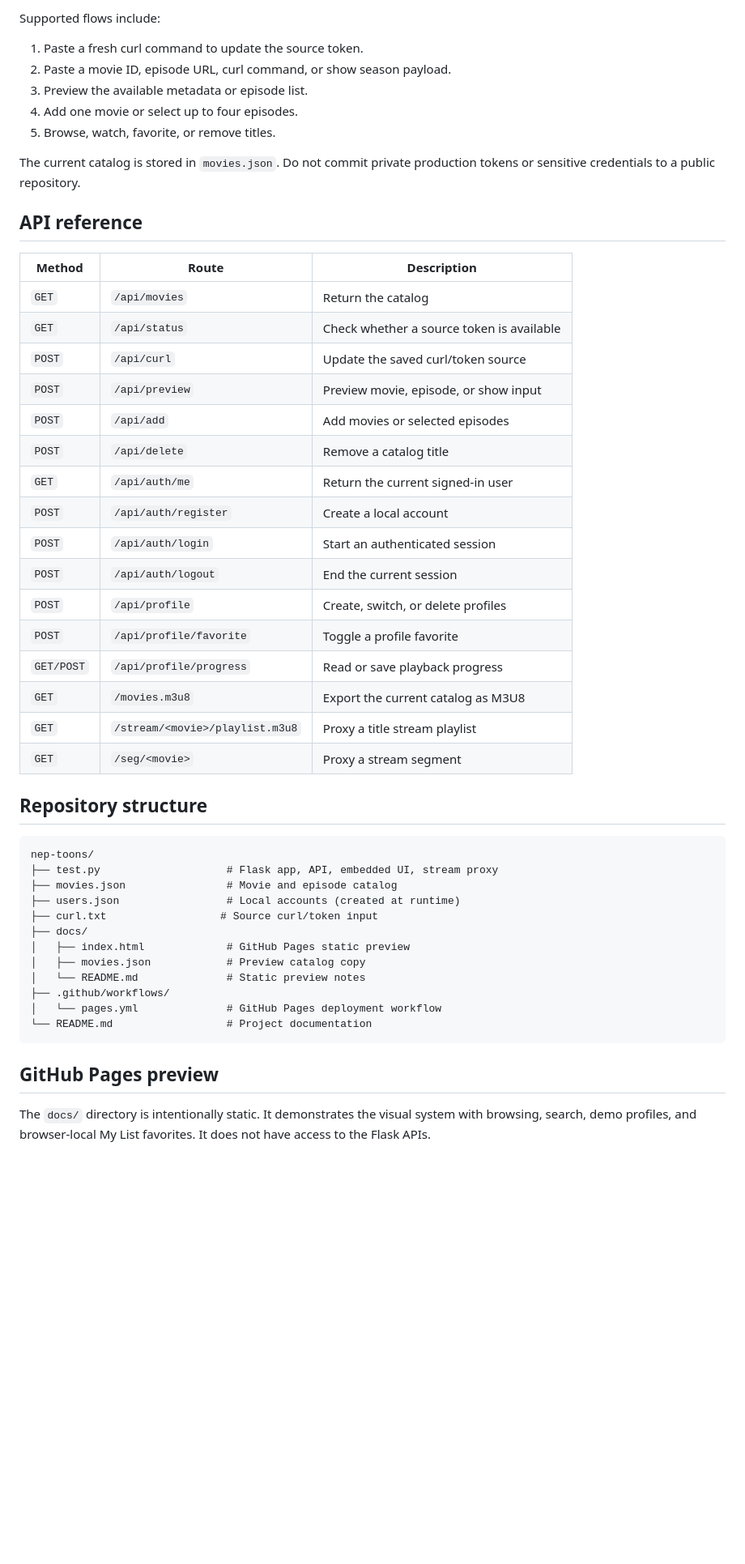
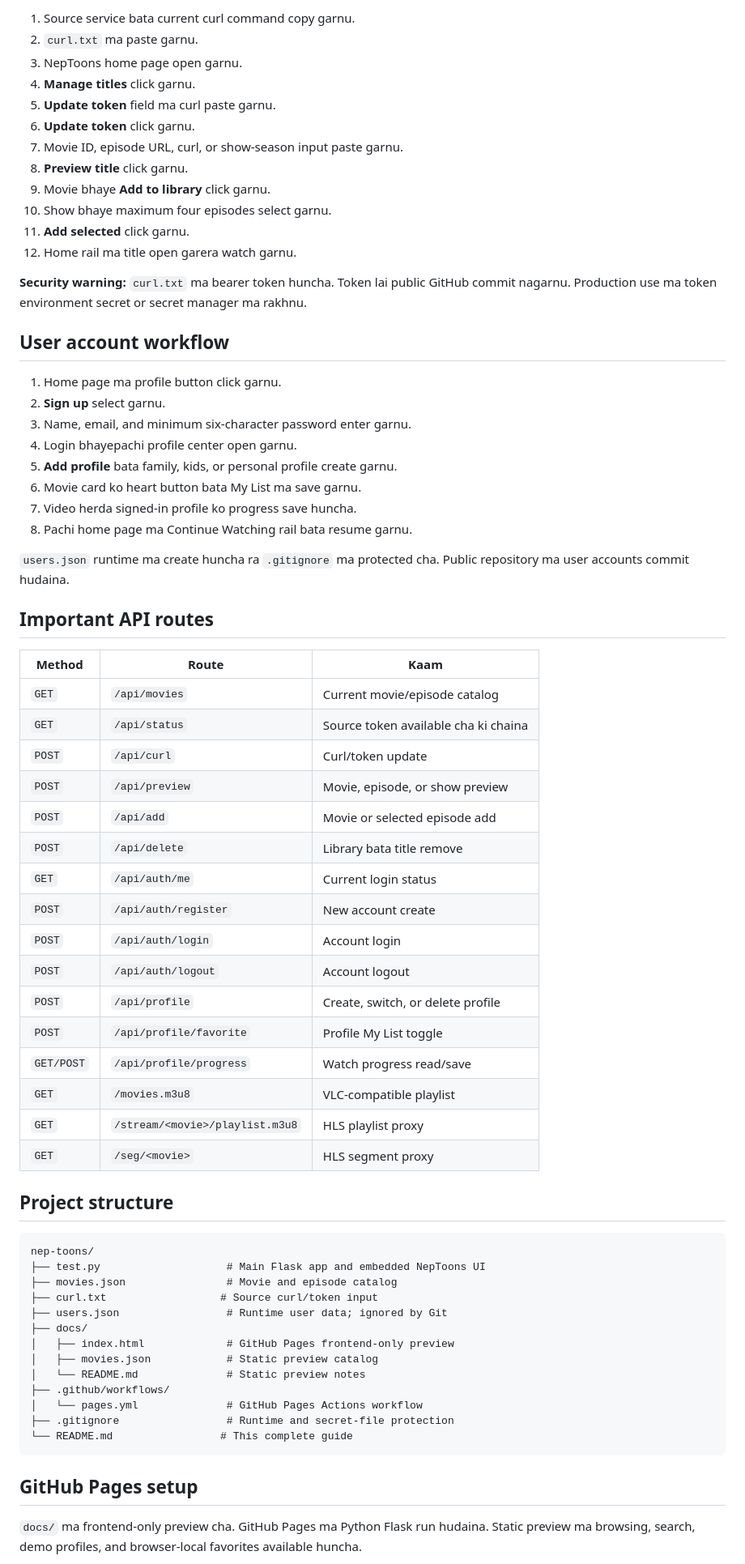
Before and after one commit to DiwasKhatri07/nep-toons, a Markdown page: README.md, the part around one of its changes. Shown at 81% size. Drawn GitHub-style; blank space fills up the shorter version.

Commit message:
Expand NepToons Nepali documentation and setup guide

````diff
--- a/README.md
+++ b/README.md
@@ -115,53 +228,72 @@ The catalog importer reads a bearer token from `curl.txt`. Paste a current curl
 
-Supported flows include:
+1. Source service bata current curl command copy garnu.
+2. `curl.txt` ma paste garnu.
+3. NepToons home page open garnu.
+4. **Manage titles** click garnu.
+5. **Update token** field ma curl paste garnu.
+6. **Update token** click garnu.
+7. Movie ID, episode URL, curl, or show-season input paste garnu.
+8. **Preview title** click garnu.
+9. Movie bhaye **Add to library** click garnu.
+10. Show bhaye maximum four episodes select garnu.
+11. **Add selected** click garnu.
+12. Home rail ma title open garera watch garnu.
 
-1. Paste a fresh curl command to update the source token.
-2. Paste a movie ID, episode URL, curl command, or show season payload.
-3. Preview the available metadata or episode list.
-4. Add one movie or select up to four episodes.
-5. Browse, watch, favorite, or remove titles.
+**Security warning:** `curl.txt` ma bearer token huncha. Token lai public GitHub commit nagarnu. Production use ma token environment secret or secret manager ma rakhnu.
 
-The current catalog is stored in `movies.json`. Do not commit private production tokens or sensitive credentials to a public repository.
+## User account workflow
 
-## API reference
+1. Home page ma profile button click garnu.
+2. **Sign up** select garnu.
+3. Name, email, and minimum six-character password enter garnu.
+4. Login bhayepachi profile center open garnu.
+5. **Add profile** bata family, kids, or personal profile create garnu.
+6. Movie card ko heart button bata My List ma save garnu.
+7. Video herda signed-in profile ko progress save huncha.
+8. Pachi home page ma Continue Watching rail bata resume garnu.
 
-| Method | Route | Description |
+`users.json` runtime ma create huncha ra `.gitignore` ma protected cha. Public repository ma user accounts commit hudaina.
+
+## Important API routes
+
+| Method | Route | Kaam |
 |---|---|---|
-| `GET` | `/api/movies` | Return the catalog |
-| `GET` | `/api/status` | Check whether a source token is available |
-| `POST` | `/api/curl` | Update the saved curl/token source |
-| `POST` | `/api/preview` | Preview movie, episode, or show input |
-| `POST` | `/api/add` | Add movies or selected episodes |
-| `POST` | `/api/delete` | Remove a catalog title |
-| `GET` | `/api/auth/me` | Return the current signed-in user |
-| `POST` | `/api/auth/register` | Create a local account |
-| `POST` | `/api/auth/login` | Start an authenticated session |
-| `POST` | `/api/auth/logout` | End the current session |
-| `POST` | `/api/profile` | Create, switch, or delete profiles |
-| `POST` | `/api/profile/favorite` | Toggle a profile favorite |
-| `GET/POST` | `/api/profile/progress` | Read or save playback progress |
-| `GET` | `/movies.m3u8` | Export the current catalog as M3U8 |
-| `GET` | `/stream/<movie>/playlist.m3u8` | Proxy a title stream playlist |
-| `GET` | `/seg/<movie>` | Proxy a stream segment |
+| `GET` | `/api/movies` | Current movie/episode catalog |
+| `GET` | `/api/status` | Source token available cha ki chaina |
+| `POST` | `/api/curl` | Curl/token update |
+| `POST` | `/api/preview` | Movie, episode, or show preview |
+| `POST` | `/api/add` | Movie or selected episode add |
+| `POST` | `/api/delete` | Library bata title remove |
+| `GET` | `/api/auth/me` | Current login status |
+| `POST` | `/api/auth/register` | New account create |
+| `POST` | `/api/auth/login` | Account login |
+| `POST` | `/api/auth/logout` | Account logout |
+| `POST` | `/api/profile` | Create, switch, or delete profile |
+| `POST` | `/api/profile/favorite` | Profile My List toggle |
+| `GET/POST` | `/api/profile/progress` | Watch progress read/save |
+| `GET` | `/movies.m3u8` | VLC-compatible playlist |
+| `GET` | `/stream/<movie>/playlist.m3u8` | HLS playlist proxy |
+| `GET` | `/seg/<movie>` | HLS segment proxy |
 
-## Repository structure
+## Project structure
 
 ```text
 nep-toons/
-├── test.py                    # Flask app, API, embedded UI, stream proxy
+├── test.py                    # Main Flask app and embedded NepToons UI
 ├── movies.json                # Movie and episode catalog
-├── users.json                 # Local accounts (created at runtime)
 ├── curl.txt                  # Source curl/token input
+├── users.json                 # Runtime user data; ignored by Git
 ├── docs/
-│   ├── index.html             # GitHub Pages static preview
-│   ├── movies.json            # Preview catalog copy
+│   ├── index.html             # GitHub Pages frontend-only preview
+│   ├── movies.json            # Static preview catalog
 │   └── README.md              # Static preview notes
 ├── .github/workflows/
-│   └── pages.yml              # GitHub Pages deployment workflow
-└── README.md                  # Project documentation
+│   └── pages.yml              # GitHub Pages Actions workflow
+├── .gitignore                 # Runtime and secret-file protection
+└── README.md                 # This complete guide
 ```
 
-## GitHub Pages preview
+## GitHub Pages setup
 
-The `docs/` directory is intentionally static. It demonstrates the visual system with browsing, search, demo profiles, and browser-local My List favorites. It does not have access to the Flask APIs.
+`docs/` ma frontend-only preview cha. GitHub Pages ma Python Flask run hudaina. Static preview ma browsing, search, demo profiles, and browser-local favorites available huncha.
 
````
Also changed, not shown: other parts of README.md (+234 -76 lines).
